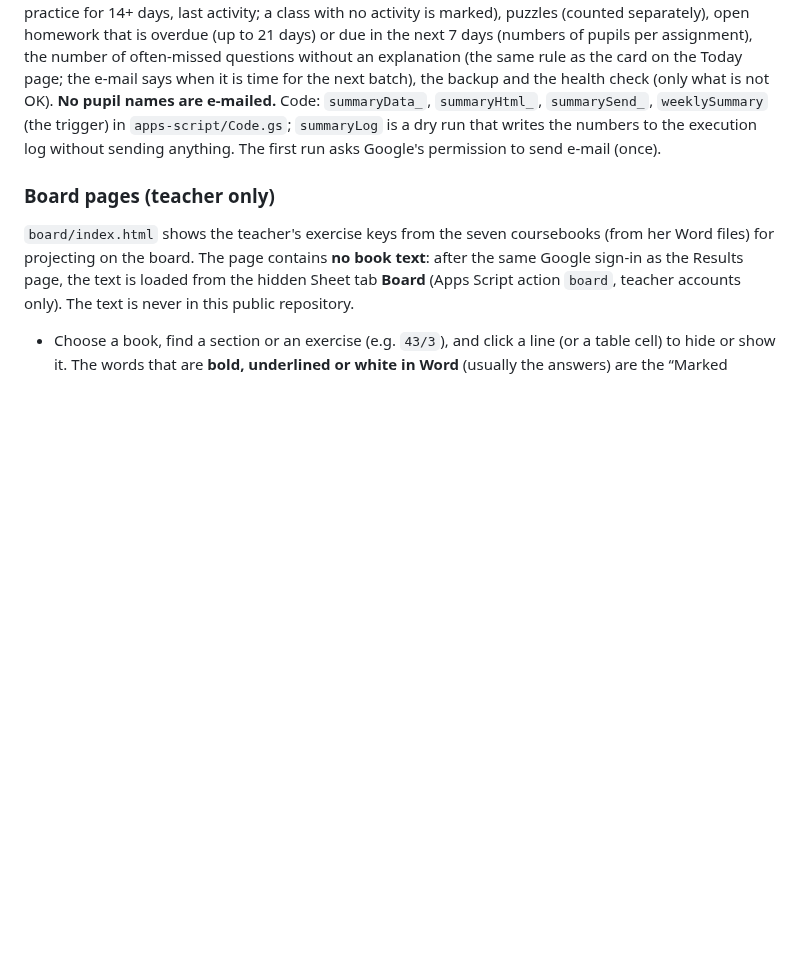
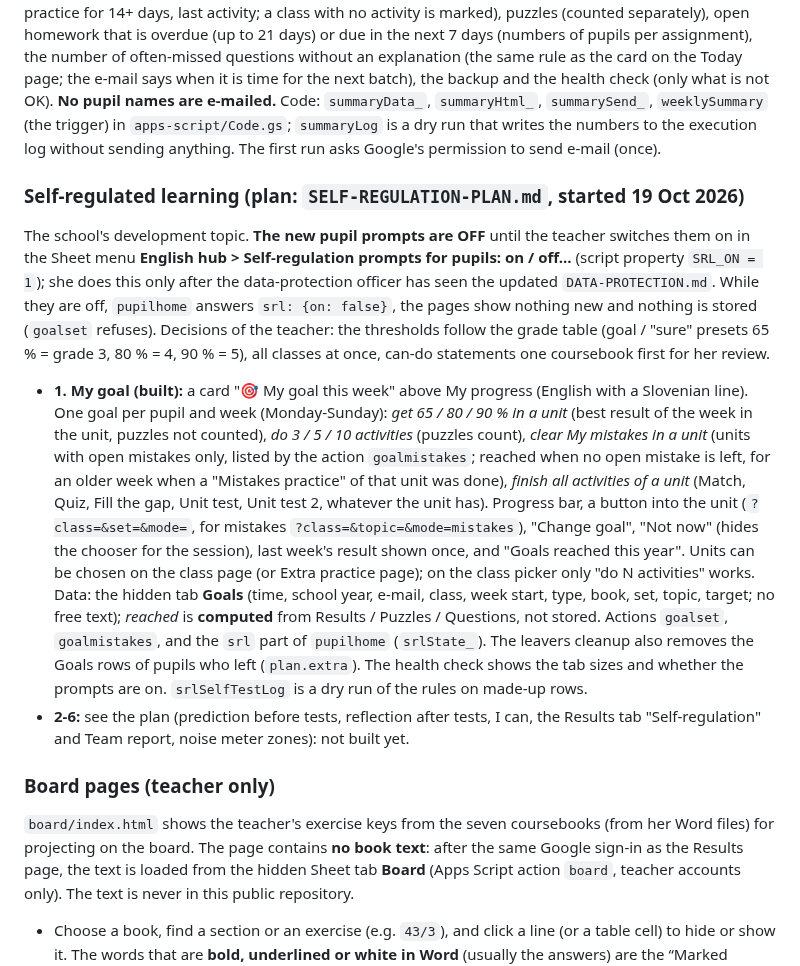
Before and after one commit to NoisyClassRoom/english-tools, a Markdown page: README.md, the part around the change. GitHub-like rendering; blank space fills up the shorter version.

```diff
--- a/README.md
+++ b/README.md
@@ -75,6 +75,12 @@ The printed puzzle sheets and tests have a QR code in the bottom right corner (t
 
 Sheet menu **English hub**: *Set up the Monday summary e-mail* (makes a time trigger for Monday about 07:00 and sends a first e-mail at once), *Send the summary e-mail now*, *Switch the Monday summary off...*. The e-mail goes from the teacher's own account to the addresses in the script property `TEACHER_EMAILS` and has: the activity of the last 7 days by class (pupils active / in the class, activities, the 7 days before, pupils with no practice for 14+ days, last activity; a class with no activity is marked), puzzles (counted separately), open homework that is overdue (up to 21 days) or due in the next 7 days (numbers of pupils per assignment), the number of often-missed questions without an explanation (the same rule as the card on the Today page; the e-mail says when it is time for the next batch), the backup and the health check (only what is not OK). **No pupil names are e-mailed.** Code: `summaryData_`, `summaryHtml_`, `summarySend_`, `weeklySummary` (the trigger) in `apps-script/Code.gs`; `summaryLog` is a dry run that writes the numbers to the execution log without sending anything. The first run asks Google's permission to send e-mail (once).
 
+### Self-regulated learning (plan: `SELF-REGULATION-PLAN.md`, started 19 Oct 2026)
+
+The school's development topic. **The new pupil prompts are OFF** until the teacher switches them on in the Sheet menu **English hub > Self-regulation prompts for pupils: on / off...** (script property `SRL_ON = 1`); she does this only after the data-protection officer has seen the updated `DATA-PROTECTION.md`. While they are off, `pupilhome` answers `srl: {on: false}`, the pages show nothing new and nothing is stored (`goalset` refuses). Decisions of the teacher: the thresholds follow the grade table (goal / "sure" presets 65 % = grade 3, 80 % = 4, 90 % = 5), all classes at once, can-do statements one coursebook first for her review.
+- **1. My goal (built):** a card "🎯 My goal this week" above My progress (English with a Slovenian line). One goal per pupil and week (Monday-Sunday): *get 65 / 80 / 90 % in a unit* (best result of the week in the unit, puzzles not counted), *do 3 / 5 / 10 activities* (puzzles count), *clear My mistakes in a unit* (units with open mistakes only, listed by the action `goalmistakes`; reached when no open mistake is left, for an older week when a "Mistakes practice" of that unit was done), *finish all activities of a unit* (Match, Quiz, Fill the gap, Unit test, Unit test 2, whatever the unit has). Progress bar, a button into the unit (`?class=&set=&mode=`, for mistakes `?class=&topic=&mode=mistakes`), "Change goal", "Not now" (hides the chooser for the session), last week's result shown once, and "Goals reached this year". Units can be chosen on the class page (or Extra practice page); on the class picker only "do N activities" works. Data: the hidden tab **Goals** (time, school year, e-mail, class, week start, type, book, set, topic, target; no free text); *reached* is **computed** from Results / Puzzles / Questions, not stored. Actions `goalset`, `goalmistakes`, and the `srl` part of `pupilhome` (`srlState_`). The leavers cleanup also removes the Goals rows of pupils who left (`plan.extra`). The health check shows the tab sizes and whether the prompts are on. `srlSelfTestLog` is a dry run of the rules on made-up rows.
+- **2-6:** see the plan (prediction before tests, reflection after tests, I can, the Results tab "Self-regulation" and Team report, noise meter zones): not built yet.
+
 ### Board pages (teacher only)
 
 `board/index.html` shows the teacher's exercise keys from the seven coursebooks (from her Word files) for projecting on the board. The page contains **no book text**: after the same Google sign-in as the Results page, the text is loaded from the hidden Sheet tab **Board** (Apps Script action `board`, teacher accounts only). The text is never in this public repository.
```
Also changed, not shown: DATA-PROTECTION.md (+4 -0 lines).
